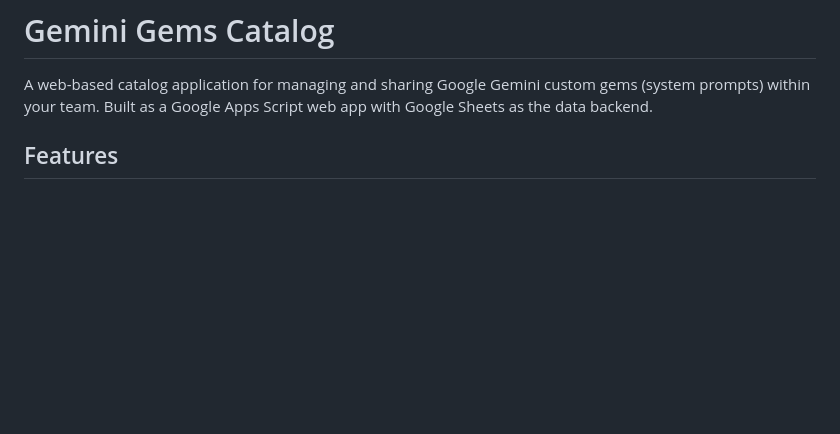
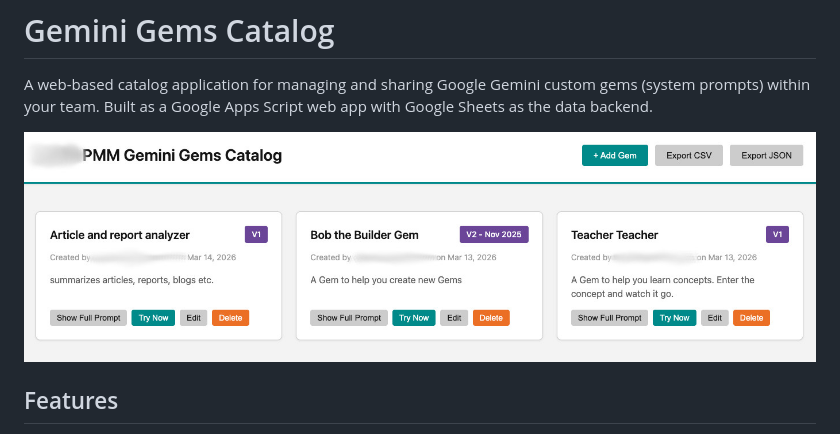
Before and after one commit to grigz/gemini-gems-library, a Markdown page: README.md, the part around the change. Rendered like a GitHub page; blank space fills up the shorter version.

Commit message:
Add screenshot to README for visual reference
Co-Authored-By: Claude Sonnet 4.5 <noreply@anthropic.com>

```diff
--- a/README.md
+++ b/README.md
@@ -1,6 +1,8 @@
 # Gemini Gems Catalog
 
 A web-based catalog application for managing and sharing Google Gemini custom gems (system prompts) within your team. Built as a Google Apps Script web app with Google Sheets as the data backend.
+
+![Gemini Gems Catalog Main Interface](Screenshot1.jpg)
 
 ## Features
 
```
